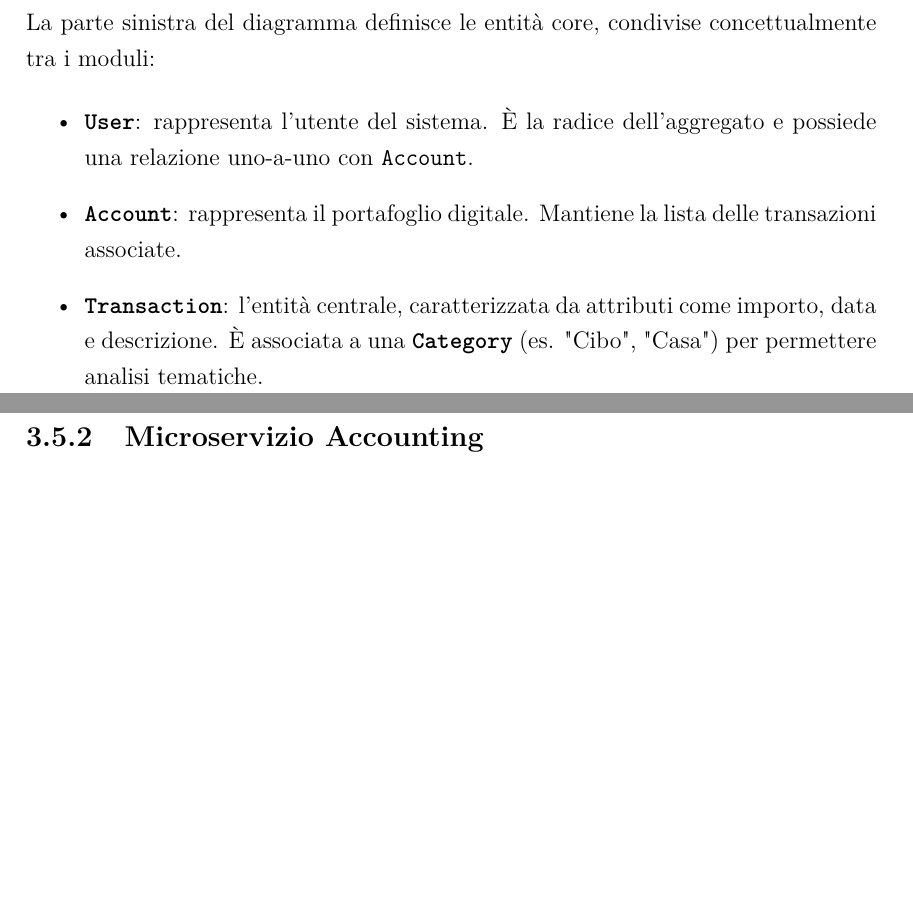
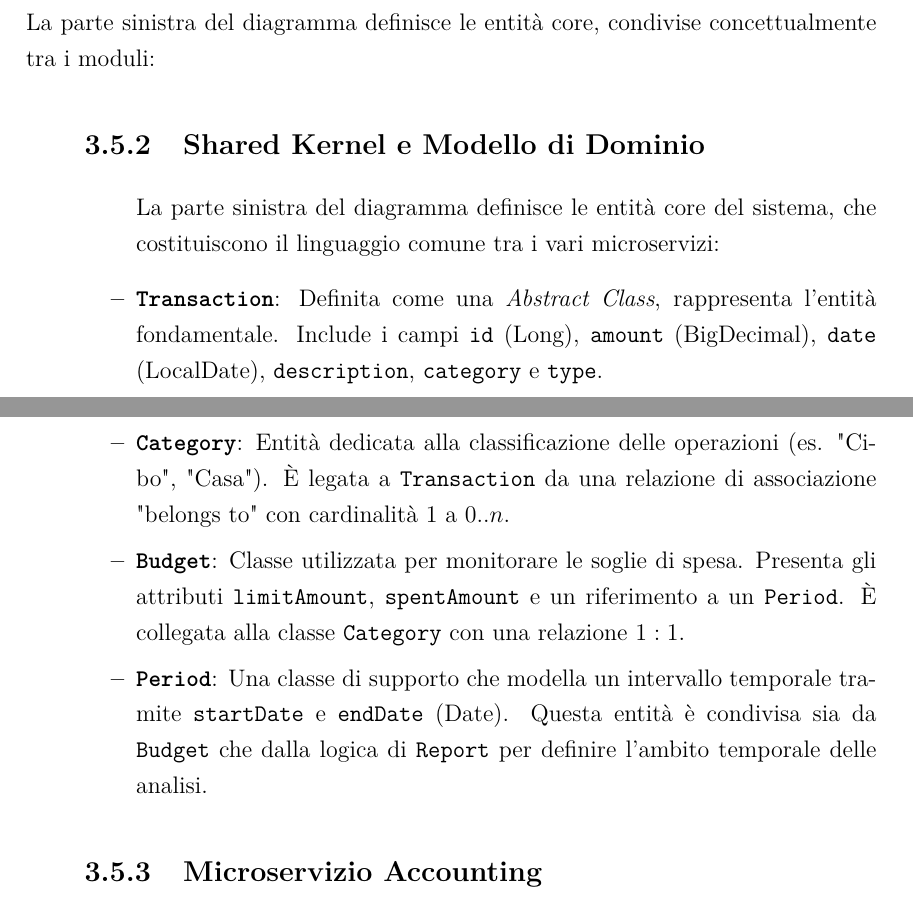
Before and after one commit to bnsdavide03/JarFin, a LaTeX thesis (Docs/main.tex, which reads Docs/2_Chapters/03_iterazione_0.tex): two parts of pages 29 and 30 of 78 before the commit and two parts of pages 29 and 30 of 80 after it, joined at a grey line, cut so that both start at the same text, the shorter picture padded with empty space. Compiled offline with pdfLaTeX.

Commit message:
update documento finale

```diff
--- a/Docs/2_Chapters/03_iterazione_0.tex
+++ b/Docs/2_Chapters/03_iterazione_0.tex
@@ -161,10 +161,14 @@ La vista logica (Figura \ref{fig:classdiagram}) illustra la struttura statica de
 \subsection{Shared Kernel e Modello di Dominio}
 La parte sinistra del diagramma definisce le entità core, condivise concettualmente tra i moduli:
 \begin{itemize}
-    \item \textbf{\texttt{User}}: rappresenta l'utente del sistema. È la radice dell'aggregato e possiede una relazione uno-a-uno con \texttt{Account}.
-    \item \textbf{\texttt{Account}}: rappresenta il portafoglio digitale. Mantiene la lista delle transazioni associate.
-    \item \textbf{\texttt{Transaction}}: l'entità centrale, caratterizzata da attributi come importo, data e descrizione. È associata a una \textbf{\texttt{Category}} (es. "Cibo", "Casa") per permettere analisi tematiche.
-\end{itemize}
+    \subsection{Shared Kernel e Modello di Dominio}
+    La parte sinistra del diagramma definisce le entità core del sistema, che costituiscono il linguaggio comune tra i vari microservizi:
+    \begin{itemize}
+        \item \textbf{\texttt{Transaction}}: Definita come una \textit{Abstract Class}, rappresenta l'entità fondamentale. Include i campi \texttt{id} (Long), \texttt{amount} (BigDecimal), \texttt{date} (LocalDate), \texttt{description}, \texttt{category} e \texttt{type}.
+        \item \textbf{\texttt{Category}}: Entità dedicata alla classificazione delle operazioni (es. "Cibo", "Casa"). È legata a \texttt{Transaction} da una relazione di associazione "belongs to" con cardinalità $1$ a $0..n$.
+        \item \textbf{\texttt{Budget}}: Classe utilizzata per monitorare le soglie di spesa. Presenta gli attributi \texttt{limitAmount}, \texttt{spentAmount} e un riferimento a un \texttt{Period}. È collegata alla classe \texttt{Category} con una relazione $1:1$.
+        \item \textbf{\texttt{Period}}: Una classe di supporto che modella un intervallo temporale tramite \texttt{startDate} e \texttt{endDate} (Date). Questa entità è condivisa sia da \texttt{Budget} che dalla logica di \texttt{Report} per definire l'ambito temporale delle analisi.
+    \end{itemize}
 
 \subsection{Microservizio Accounting}
 Situato nella parte inferiore, implementa il classico pattern a tre livelli per la gestione dei dati finanziari:
```
